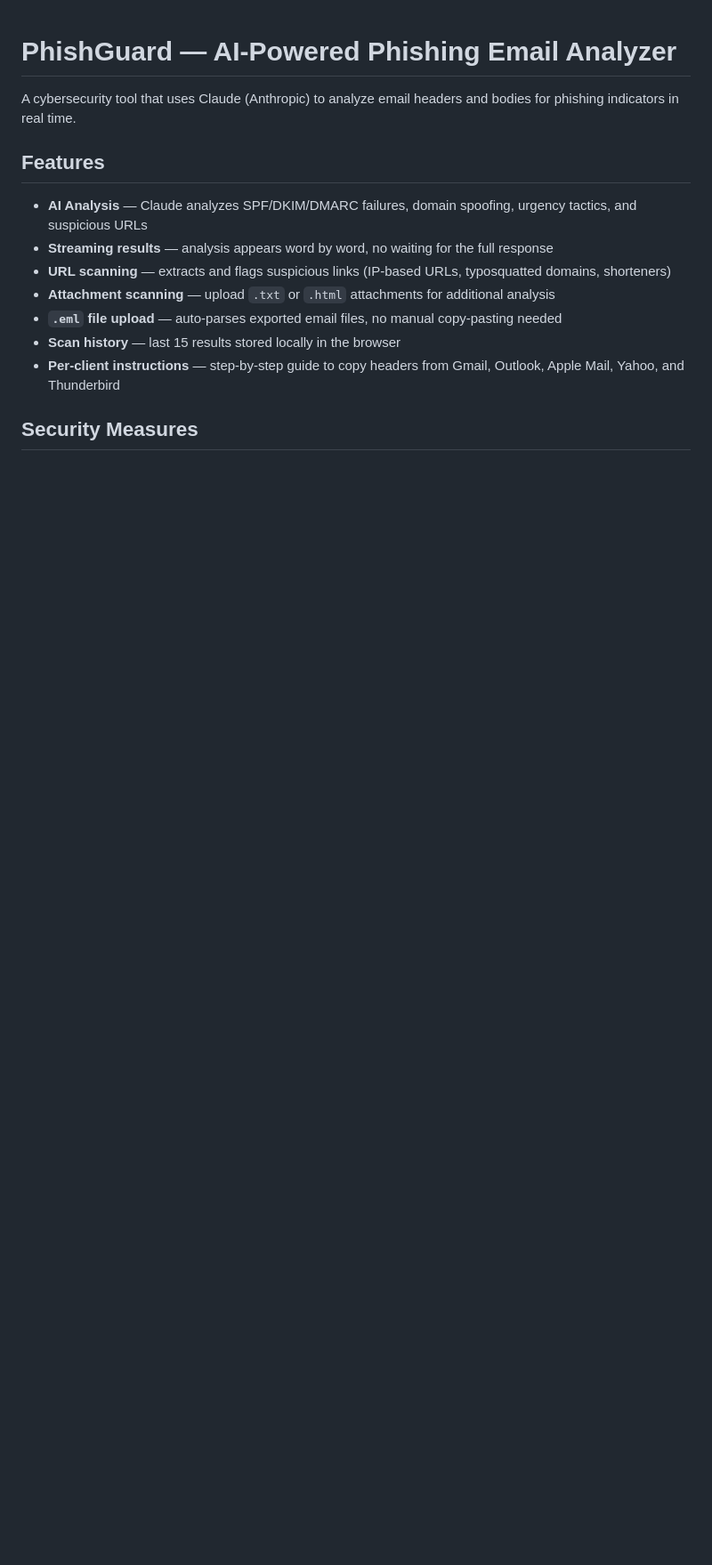
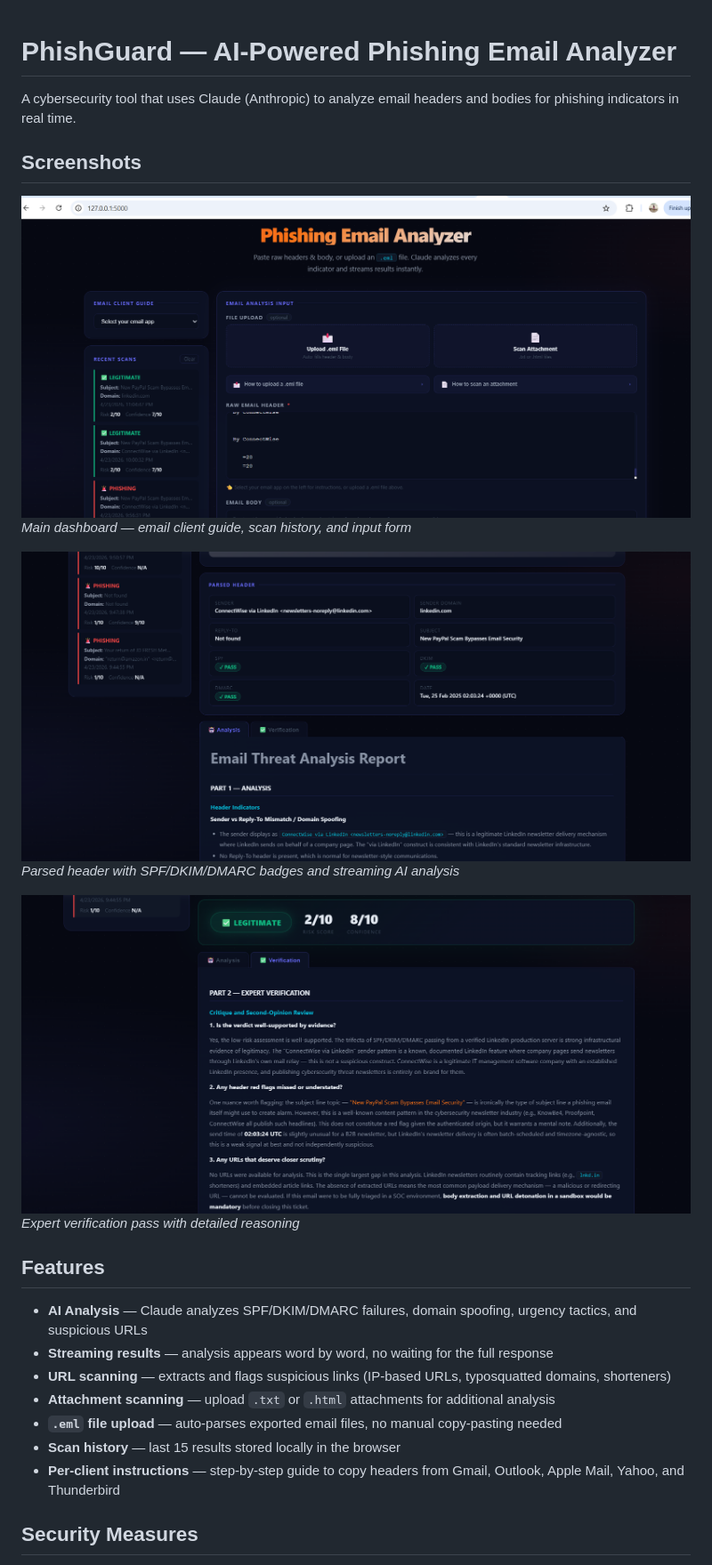
Before and after one commit to devyani89itware-lab/PhishGuard--Phishing-Analyzer, a Markdown page: README.md, the part around the change. Shown: that part at 89% size. Rendered like a GitHub page; pictures changed too: assets/screenshot-analysis.png (added), assets/screenshot-dashboard.png (added), assets/screenshot-verification.png (added); blank space fills up the shorter version.

Commit message:
Add screenshots to README

```diff
--- a/README.md
+++ b/README.md
@@ -1,6 +1,17 @@
 # PhishGuard — AI-Powered Phishing Email Analyzer
 
 A cybersecurity tool that uses Claude (Anthropic) to analyze email headers and bodies for phishing indicators in real time.
+
+## Screenshots
+
+![Dashboard](assets/screenshot-dashboard.png)
+*Main dashboard — email client guide, scan history, and input form*
+
+![Analysis](assets/screenshot-analysis.png)
+*Parsed header with SPF/DKIM/DMARC badges and streaming AI analysis*
+
+![Verification](assets/screenshot-verification.png)
+*Expert verification pass with detailed reasoning*
 
 ## Features
 
```
